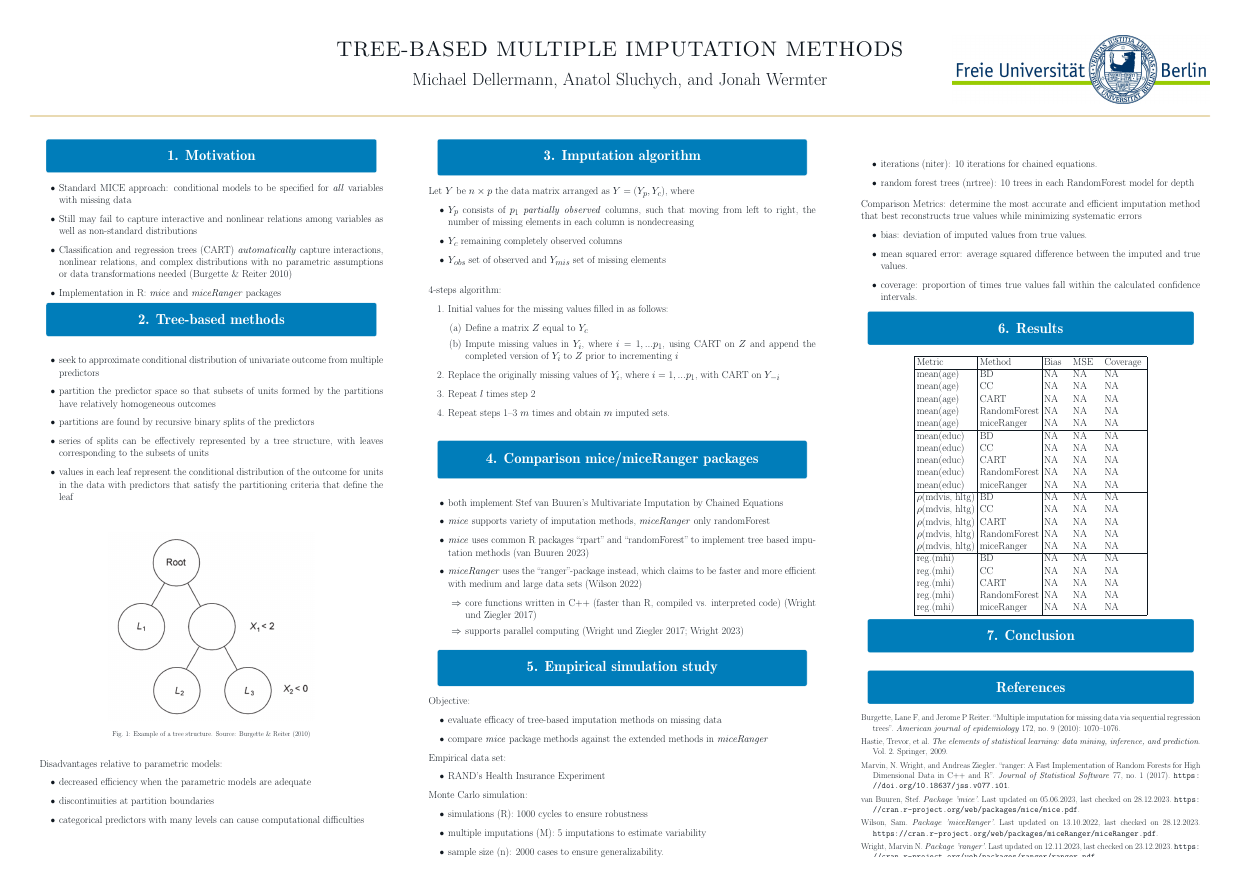
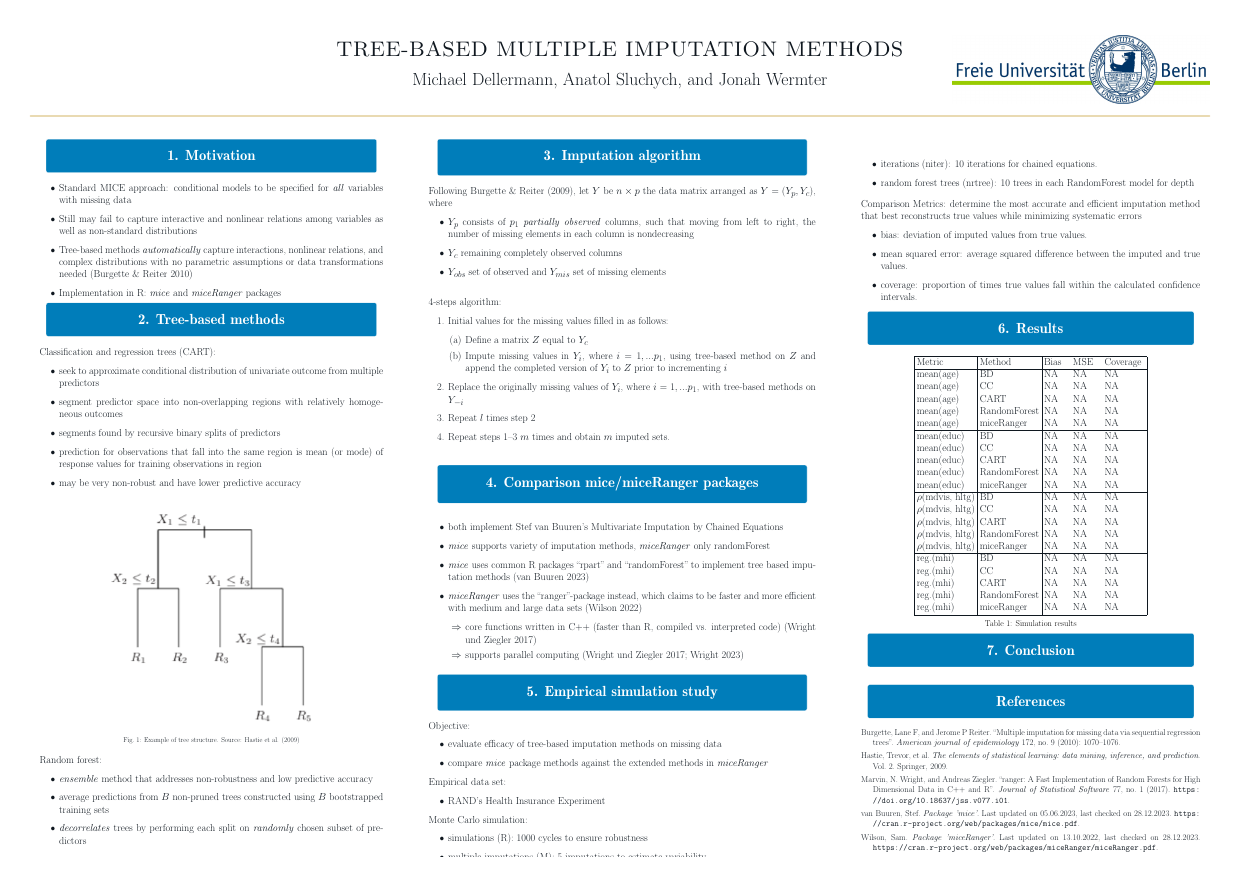
Before and after one commit to asluchych/tree-based-mi, a LaTeX poster (main.tex): the whole page. Compiled offline with pdfLaTeX; a LaTeX package or settings file that is missing is left out.

Commit message:
Update Section 2 and other minor updates

```diff
--- a/main.tex
+++ b/main.tex
@@ -11,7 +11,7 @@
 \usepackage{enumitem}
 \usepackage[backend=biber,style=chicago-authordate]{biblatex}
 \usepackage{emory-theme}
-
+\usepackage{caption}
 \usepackage{mwe} % for placeholder images
 
 \addbibresource{refs.bib}
@@ -36,37 +36,34 @@
         \begin{itemize}
             \item Standard MICE approach: conditional models to be specified for \textit{all} variables with missing data
             \item Still may fail to capture interactive and nonlinear relations among variables as well as non-standard distributions
-            \item Classiﬁcation and regression trees (CART) \textit{automatically} capture interactions, nonlinear relations, and complex distributions with no parametric assumptions or data transformations needed (Burgette \& Reiter 2010)
+            \item Tree-based methods \textit{automatically} capture interactions, nonlinear relations, and complex distributions with no parametric assumptions or data transformations needed (Burgette \& Reiter 2010)
             \item Implementation in R: \textit{mice} and \textit{miceRanger} packages
         \end{itemize}
     }
     \block{2. Tree-based methods}{
+        Classification and regression trees (CART):
         \begin{itemize}
             \item seek to approximate  conditional distribution of univariate outcome from multiple predictors
-            \item  partition the predictor space so that subsets of units formed by the partitions have relatively homogeneous outcomes
-            \item partitions are found by recursive binary splits of the predictors
-            \item  series of splits can be effectively represented by a tree structure, with leaves corresponding to the subsets of units
-            \item values in each leaf represent the conditional distribution of the outcome for units in the data with predictors that satisfy the partitioning criteria that deﬁne the leaf
+            \item segment predictor space into non-overlapping regions with relatively homogeneous outcomes
+            \item segments found by recursive binary splits of  predictors
+            \item prediction for observations that fall into the same region is mean (or mode) of response values for training observations in region
+            \item may be very non-robust and have lower predictive accuracy
         \end{itemize}
-
-        \vspace{1em}
-        \begin{tikzfigure}[Example of a tree structure. Source: Burgette \& Reiter (2010)]
+        \begin{tikzfigure}[Example of tree structure. Source: Hastie et al. (2009)]
             \includegraphics[width=0.6\linewidth]{tree.png}
         \end{tikzfigure}
-        \vspace{1em}
-
-        Disadvantages relative to parametric models:
+        Random forest:
         \begin{itemize}
-            \item decreased efﬁciency when the parametric models are adequate
-            \item discontinuities at partition boundaries
-            \item categorical predictors with many levels can cause computational difﬁculties
+            \item \textit{ensemble} method that addresses non-robustness and low predictive accuracy
+            \item average predictions from $B$ non-pruned trees constructed using $B$ bootstrapped training sets
+            \item \textit{decorrelates} trees by performing each split on \textit{randomly} chosen subset of predictors
         \end{itemize}
     }
 
     \column{0.36}
     \block{3. Imputation algorithm}{
 
-        Let $Y$ be $n \times p$ the data matrix arranged as $Y= (Y_p, Y_c)$, where
+        Following Burgette \& Reiter (2009), let $Y$ be $n \times p$ the data matrix arranged as $Y= (Y_p, Y_c)$, where
         \begin{itemize}
             \item $Y_p$ consists of $p_1$ \textit{partially observed} columns, such that moving from left to right, the number of missing elements in each column is nondecreasing
             \item  $Y_c$ remaining completely observed columns
@@ -82,9 +79,9 @@
             \item Initial values for the missing values filled in as follows:
             \begin{enumerate}
                 \item Define a matrix $Z$ equal to $Y_c$
-                \item Impute missing values in $Y_i$, where $i=1, ... p_1$, using CART on $Z$ and append the completed version of $Y_i$ to $Z$ prior to incrementing $i$
+                \item Impute missing values in $Y_i$, where $i=1, ... p_1$, using tree-based method on $Z$ and append the completed version of $Y_i$ to $Z$ prior to incrementing $i$
             \end{enumerate}
-            \item  Replace the originally missing values of $Y_i$, where $i=1, ... p_1$, with CART on $Y_{-i}$
+            \item  Replace the originally missing values of $Y_i$, where $i=1, ... p_1$, with tree-based methods on $Y_{-i}$
             \item Repeat $l$ times step 2
             \item Repeat steps 1–3 $m$ times and obtain $m$ imputed sets.
         \end{enumerate}
@@ -185,6 +182,7 @@
              reg.(mhi) & miceRanger  & NA & NA & NA \\
              \hline
         \end{tabular}
+        \captionof{table}{Simulation results}
 }
 
 
```
Also changed, not shown: Tree_Based_Multiple_Imputation_Methods.pdf, tree.png.
